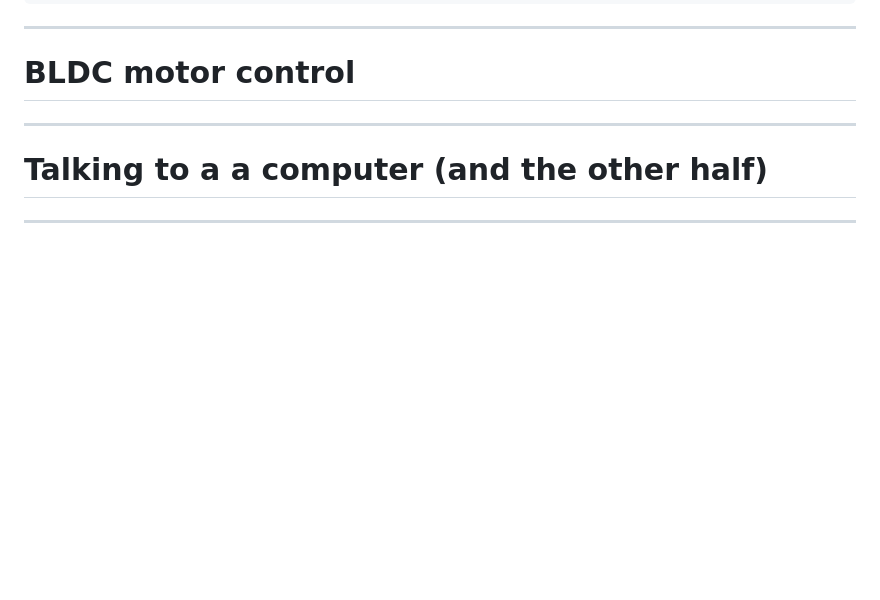
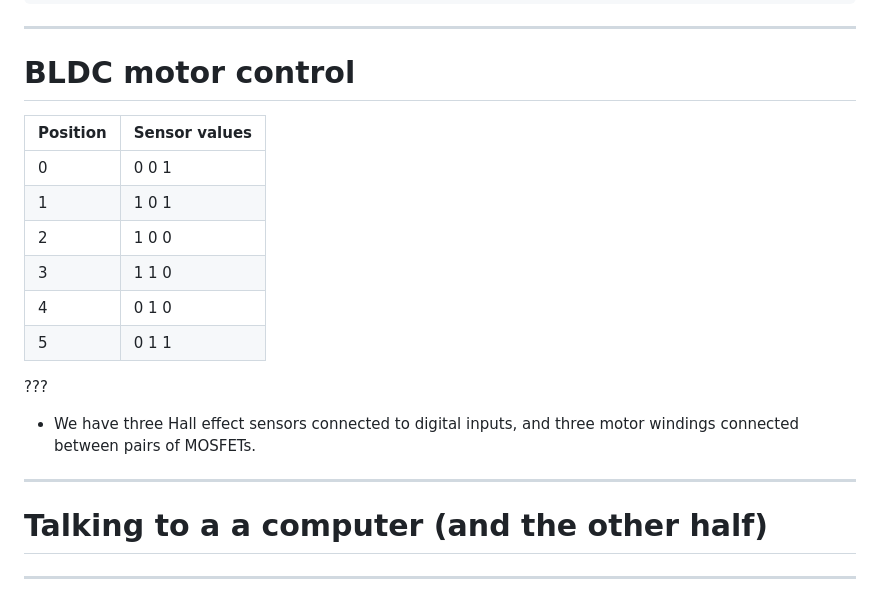
Before and after one commit to hoverkite/hoverkite, a Markdown page: docs/presentation/slides.md, the part around the change. GitHub-like rendering; blank space fills up the shorter version.

Commit message:
Start writing about motor control.

```diff
--- a/docs/presentation/slides.md
+++ b/docs/presentation/slides.md
@@ -291,6 +291,20 @@ pub struct Hoverboard {
 
 # BLDC motor control
 
+| Position | Sensor values |
+| -------- | ------------- |
+| 0        | 0 0 1         |
+| 1        | 1 0 1         |
+| 2        | 1 0 0         |
+| 3        | 1 1 0         |
+| 4        | 0 1 0         |
+| 5        | 0 1 1         |
+
+???
+
+- We have three Hall effect sensors connected to digital inputs, and three motor windings connected
+  between pairs of MOSFETs.
+
 ---
 
 # Talking to a a computer (and the other half)
```
